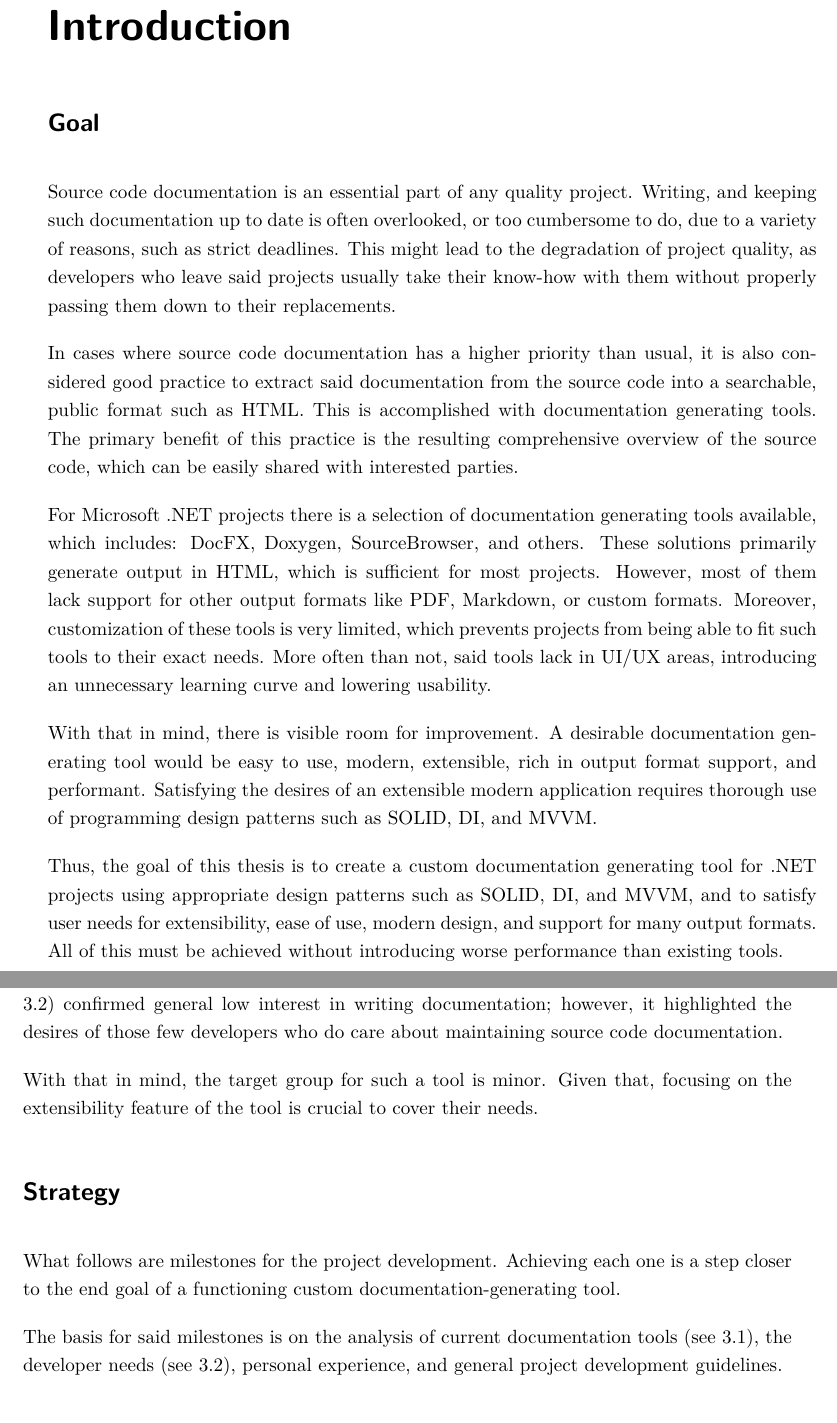
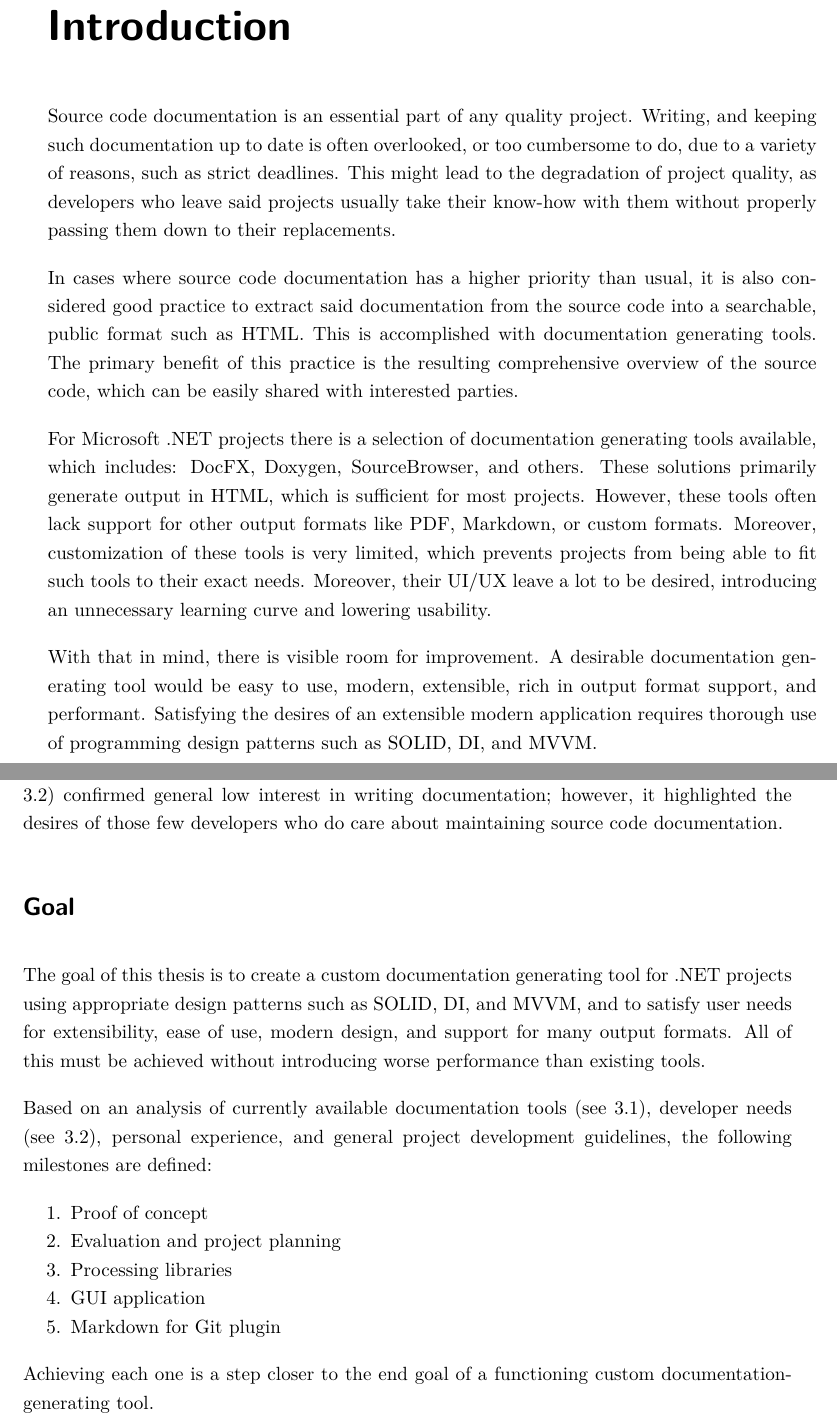
Before and after one commit to hailstorm75/ModularDoc.Thesis, a LaTeX thesis (src/prace.tex, which reads src/introduction.tex): two parts of pages 17 and 18 of 74, joined at a grey line, cut so that both start at the same text. Compiled offline with pdfLaTeX.

Commit message:
Reorganize introduction

```diff
--- a/src/introduction.tex
+++ b/src/introduction.tex
@@ -1,16 +1,12 @@
 \chapter*{Introduction}
 \addcontentsline{toc}{chapter}{Introduction}
-
-\section*{Goal}
 
 Source code documentation is an essential part of any quality project. Writing, and keeping such documentation up to date is often overlooked, or too cumbersome to do, due to a variety of reasons, such as strict deadlines. This might lead to the degradation of project quality, as developers who leave said projects usually take their know-how with them without properly passing them down to their replacements.
 
 In cases where source code documentation has a higher priority than usual, it is also considered good practice to extract said documentation from the source code into a searchable, public format such as \ref{itm:html}. This is accomplished with documentation generating tools. The primary benefit of this practice is the resulting comprehensive overview of the source code, which can be easily shared with interested parties.
 
-For Microsoft \ref{gloss:dotnetlabel} projects there is a selection of documentation generating tools available, which includes: DocFX, Doxygen, SourceBrowser, and others. These solutions primarily generate output in \ref{itm:html}, which is sufficient for most projects. However, most of them lack support for other output formats like \ref{itm:pdf}, \ref{gloss:markdown}, or custom formats. Moreover, customization of these tools is very limited, which prevents projects from being able to fit such tools to their exact needs. More often than not, said tools lack in \ref{itm:ui}/\ref{itm:ux} areas, introducing an unnecessary learning curve and lowering usability.
+For Microsoft \ref{gloss:dotnetlabel} projects there is a selection of documentation generating tools available, which includes: DocFX, Doxygen, SourceBrowser, and others. These solutions primarily generate output in \ref{itm:html}, which is sufficient for most projects. However, these tools often lack support for other output formats like \ref{itm:pdf}, \ref{gloss:markdown}, or custom formats. Moreover, customization of these tools is very limited, which prevents projects from being able to fit such tools to their exact needs. Moreover, their \ref{itm:ui}/\ref{itm:ux} leave a lot to be desired, introducing an unnecessary learning curve and lowering usability.
 
 With that in mind, there is visible room for improvement. A desirable documentation generating tool would be easy to use, modern, extensible, rich in output format support, and performant. Satisfying the desires of an extensible modern application requires thorough use of programming design patterns such as \ref{itm:solid}, \ref{itm:di}, and \ref{itm:mvvm}.
 
-Thus, the goal of this thesis is to create a custom documentation generating tool for \ref{gloss:dotnetlabel} projects using appropriate design patterns such as \ref{itm:solid}, \ref{itm:di}, and \ref{itm:mvvm}, and to satisfy user needs for extensibility, ease of use, modern design, and support for many output formats. All of this must be achieved without introducing worse performance than existing tools.
-
 \section*{Motivation}
@@ -25,13 +22,20 @@ And so, the idea to develop a custom tool that would create \ref{gloss:markdown}
 
 To backup this motivation, a questionnaire had been conducted to identify developer needs for documentation generating tools in the \ref{gloss:dotnetlabel} world. The result of the questionnaire (see \ref{sec:whatdouserswant}) confirmed general low interest in writing documentation; however, it highlighted the desires of those few developers who do care about maintaining source code documentation.
 
-With that in mind, the target group for such a tool is minor. Given that, focusing on the extensibility feature of the tool is crucial to cover their needs.
+\section*{Goal}
+\addcontentsline{toc}{section}{Goal}
 
-\section*{Strategy}
+The goal of this thesis is to create a custom documentation generating tool for \ref{gloss:dotnetlabel} projects using appropriate design patterns such as \ref{itm:solid}, \ref{itm:di}, and \ref{itm:mvvm}, and to satisfy user needs for extensibility, ease of use, modern design, and support for many output formats. All of this must be achieved without introducing worse performance than existing tools.
 
-What follows are milestones for the project development.
+Based on an analysis of currently available documentation tools (see \ref{sec:whatisavailable}), developer needs (see \ref{sec:whatdouserswant}), personal experience, and general project development guidelines, the following milestones are defined:
+\begin{enumerate}
+    \item Proof of concept
+    \item Evaluation and project planning
+    \item Processing libraries
+    \item \ref{itm:gui} application
+    \item \ref{gloss:markdown} for \ref{gloss:git} plugin
+\end{enumerate}
+
 Achieving each one is a step closer to the end goal of a functioning custom documentation-generating tool.
 
-The basis for said milestones is on the analysis of current documentation tools (see \ref{sec:whatisavailable}), the developer needs (see \ref{sec:whatdouserswant}), personal experience, and general project development guidelines.
-
 \subsection*{Proof of concept} \label{subSecProofOfConcept}
```
Also changed, not shown: src/introduction.tex (18 more changed lines).
